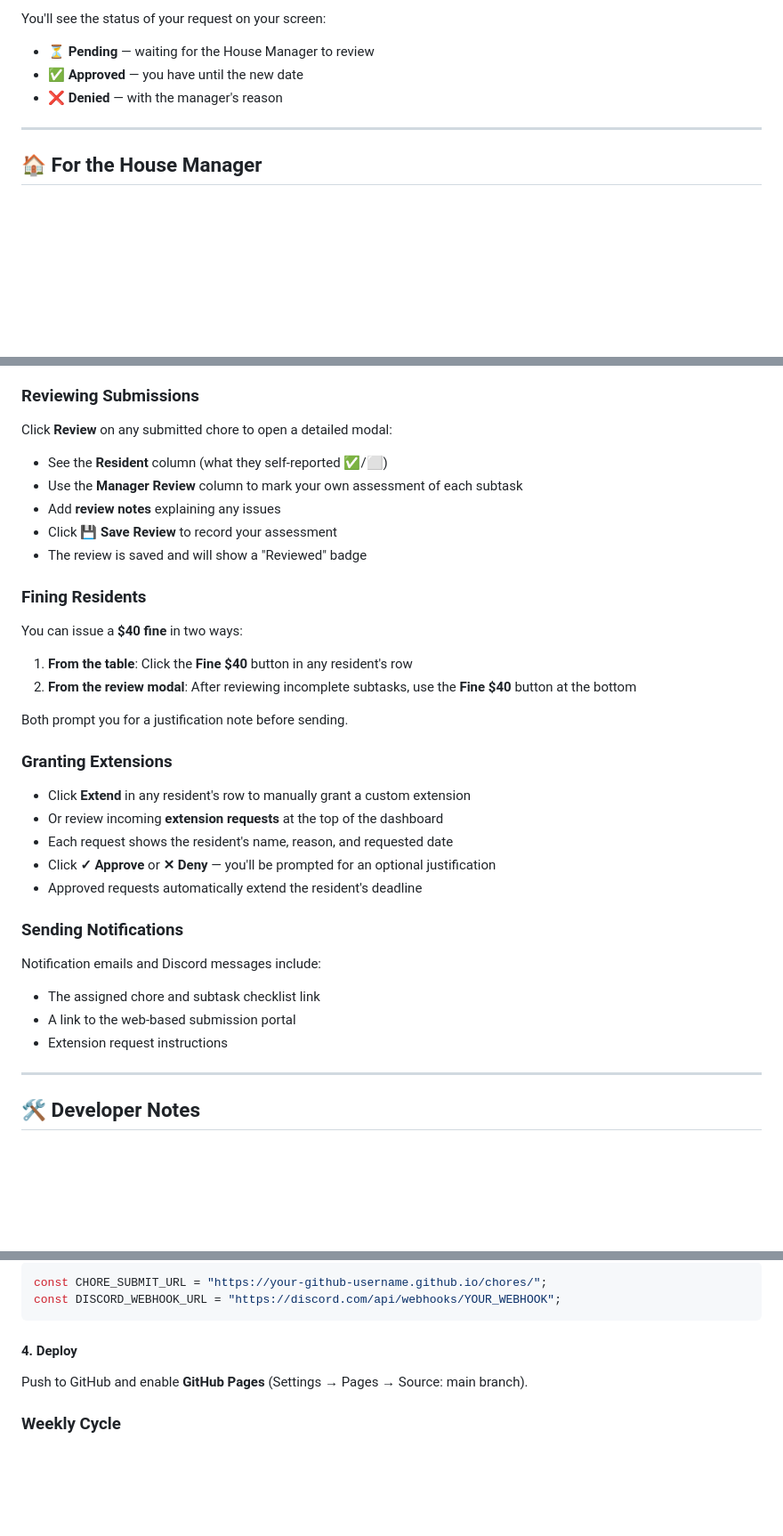
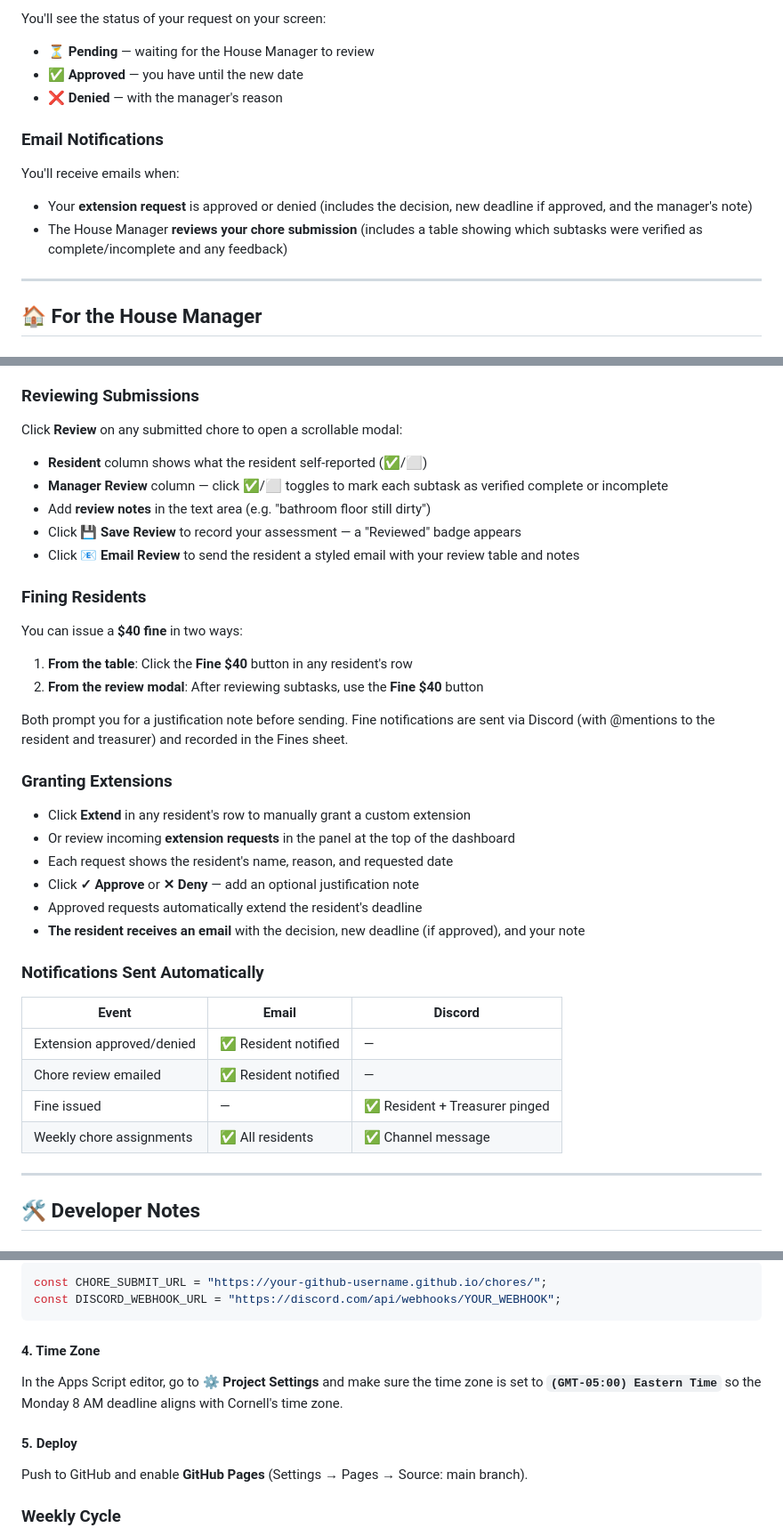
Before and after one commit to gaithaca/chores, a Markdown page: README.md, 3 parts joined by grey strips. Shown at 89% size. GitHub-like rendering; blank space fills up the shorter version.

Commit message:
docs: Detail email notifications, document Fines sheet and functionality, and enhance submission review instructions.

````diff
--- a/README.md
+++ b/README.md
@@ -38,6 +38,11 @@ You'll see the status of your request on your screen:
 - ✅ **Approved** — you have until the new date
 - ❌ **Denied** — with the manager's reason
 
+### Email Notifications
+You'll receive emails when:
+- Your **extension request** is approved or denied (includes the decision, new deadline if approved, and the manager's note)
+- The House Manager **reviews your chore submission** (includes a table showing which subtasks were verified as complete/incomplete and any feedback)
+
 ---
 
 ## 🏠 For the House Manager
@@ -54,32 +59,35 @@ The dashboard shows:
 - **Extension request panel**: Pending requests requiring your action
 
 ### Reviewing Submissions
-Click **Review** on any submitted chore to open a detailed modal:
-- See the **Resident** column (what they self-reported ✅/⬜)
-- Use the **Manager Review** column to mark your own assessment of each subtask
-- Add **review notes** explaining any issues
-- Click **💾 Save Review** to record your assessment
-- The review is saved and will show a "Reviewed" badge
+Click **Review** on any submitted chore to open a scrollable modal:
+- **Resident** column shows what the resident self-reported (✅/⬜)
+- **Manager Review** column — click ✅/⬜ toggles to mark each subtask as verified complete or incomplete
+- Add **review notes** in the text area (e.g. "bathroom floor still dirty")
+- Click **💾 Save Review** to record your assessment — a "Reviewed" badge appears
+- Click **📧 Email Review** to send the resident a styled email with your review table and notes
 
 ### Fining Residents
 You can issue a **$40 fine** in two ways:
 1. **From the table**: Click the **Fine $40** button in any resident's row
-2. **From the review modal**: After reviewing incomplete subtasks, use the **Fine $40** button at the bottom
+2. **From the review modal**: After reviewing subtasks, use the **Fine $40** button
 
-Both prompt you for a justification note before sending.
+Both prompt you for a justification note before sending. Fine notifications are sent via Discord (with @mentions to the resident and treasurer) and recorded in the Fines sheet.
 
 ### Granting Extensions
 - Click **Extend** in any resident's row to manually grant a custom extension
-- Or review incoming **extension requests** at the top of the dashboard
+- Or review incoming **extension requests** in the panel at the top of the dashboard
 - Each request shows the resident's name, reason, and requested date
-- Click **✓ Approve** or **✕ Deny** — you'll be prompted for an optional justification
+- Click **✓ Approve** or **✕ Deny** — add an optional justification note
 - Approved requests automatically extend the resident's deadline
+- **The resident receives an email** with the decision, new deadline (if approved), and your note
 
-### Sending Notifications
-Notification emails and Discord messages include:
-- The assigned chore and subtask checklist link
-- A link to the web-based submission portal
-- Extension request instructions
+### Notifications Sent Automatically
+| Event | Email | Discord |
+|-------|-------|---------|
+| Extension approved/denied | ✅ Resident notified | — |
+| Chore review emailed | ✅ Resident notified | — |
+| Fine issued | — | ✅ Resident + Treasurer pinged |
+| Weekly chore assignments | ✅ All residents | ✅ Channel message |
 
 ---
 
@@ -249,7 +273,11 @@ const CHORE_SUBMIT_URL = "https://your-github-username.github.io/chores/";
 const DISCORD_WEBHOOK_URL = "https://discord.com/api/webhooks/YOUR_WEBHOOK";
 ```
 
-#### 4. Deploy
+#### 4. Time Zone
+
+In the Apps Script editor, go to ⚙️ **Project Settings** and make sure the time zone is set to **`(GMT-05:00) Eastern Time`** so the Monday 8 AM deadline aligns with Cornell's time zone.
+
+#### 5. Deploy
 
 Push to GitHub and enable **GitHub Pages** (Settings → Pages → Source: main branch).
 
````
Also changed, not shown: other parts of README.md (+16 -0 lines).
